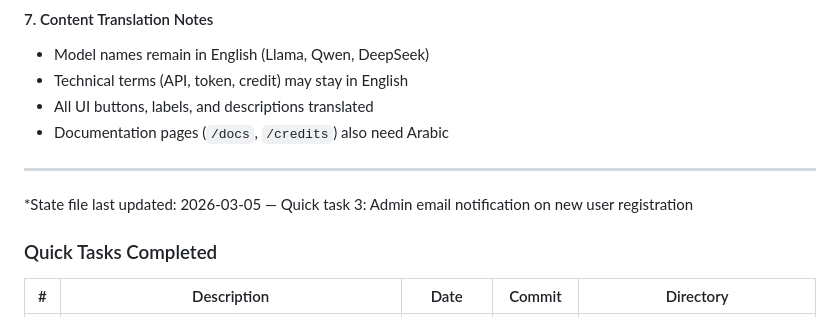
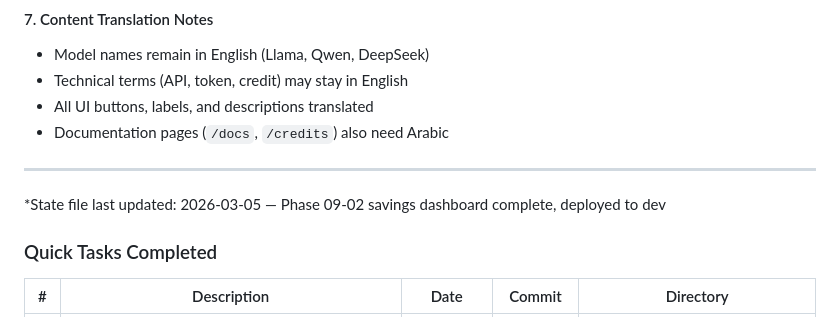
Before and after one commit to soudshoja/LLM-Resayil, a Markdown page: .planning/STATE.md, the part around the change. Drawn GitHub-style.

Commit message:
docs(09-02): phase complete — savings dashboard deployed to dev
- 09-02-SUMMARY.md: documents all 5 tasks, decisions, architecture notes
- STATE.md: updated last activity to reflect phase 09-02 completion

Co-Authored-By: Claude Sonnet 4.6 <noreply@anthropic.com>

```diff
--- a/.planning/STATE.md
+++ b/.planning/STATE.md
@@ -488,7 +488,7 @@ eb44537 feat: AJAX toggle for admin models — no page reload on enable/disable
 
 ---
 
-*State file last updated: 2026-03-05 — Quick task 3: Admin email notification on new user registration
+*State file last updated: 2026-03-05 — Phase 09-02 savings dashboard complete, deployed to dev
 
 ### Quick Tasks Completed
 
```
Also changed, not shown: 1 other file.
